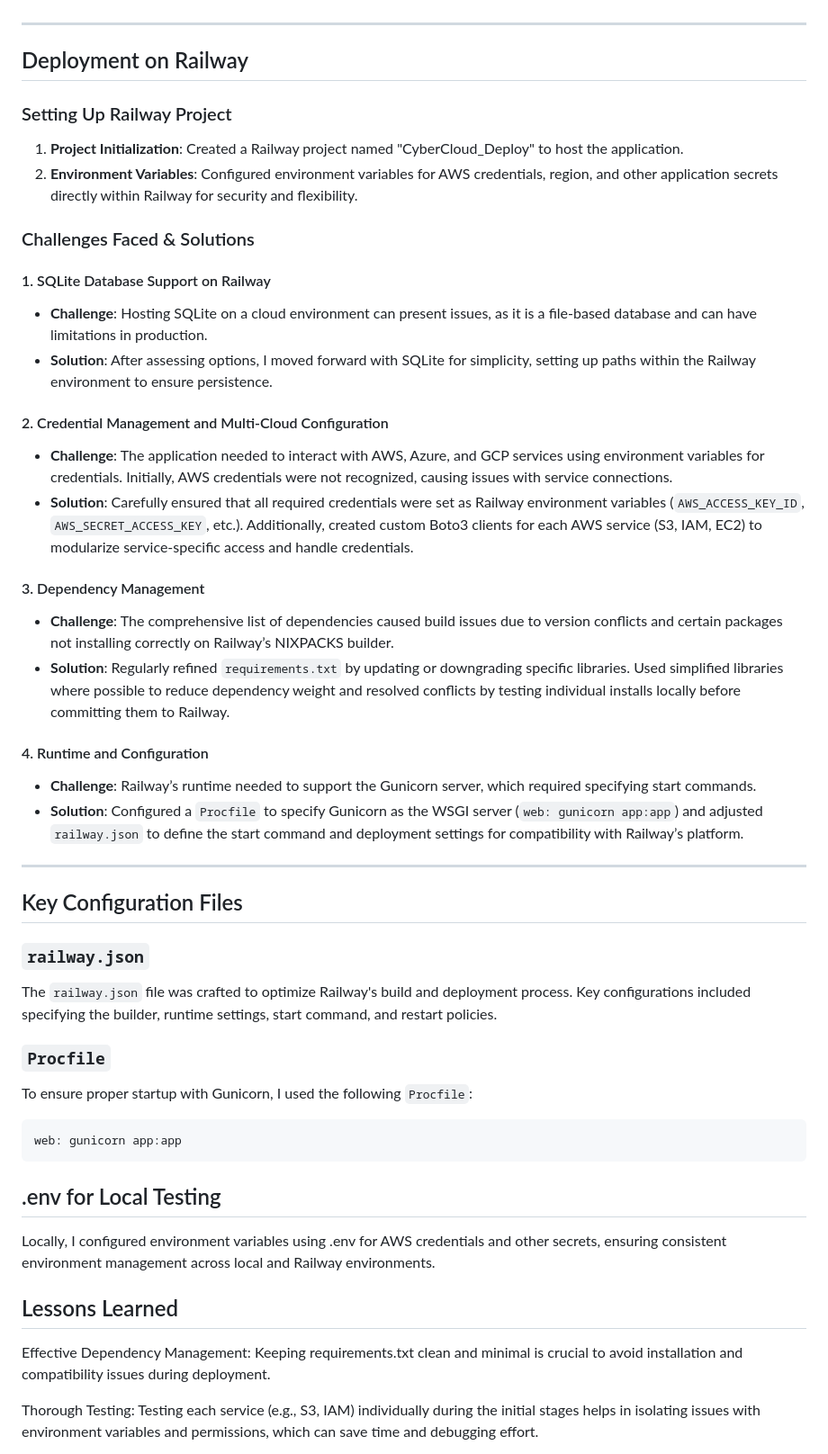
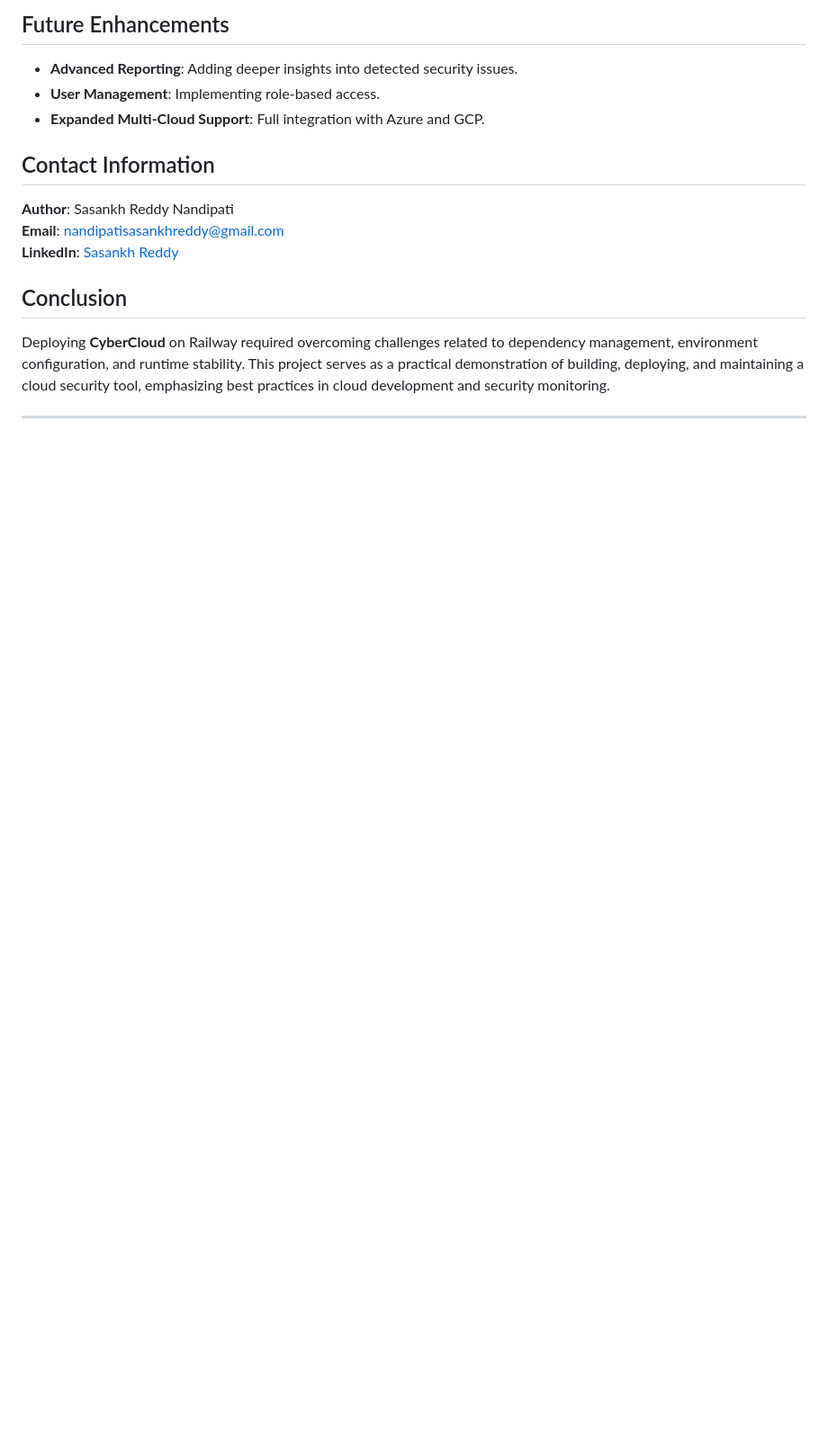
Before and after one commit to nsasankhreddy/CyberCloud, a Markdown page: README.md, the part around one of its changes. Shown at 90% size. Drawn GitHub-style; blank space fills up the shorter version.

````diff
--- a/README.md
+++ b/README.md
@@ -33,50 +110,15 @@ The primary dependencies were added to `requirements.txt`, covering a wide range
+## Future Enhancements
+- **Advanced Reporting**: Adding deeper insights into detected security issues.
+- **User Management**: Implementing role-based access.
+- **Expanded Multi-Cloud Support**: Full integration with Azure and GCP.
+
+## Contact Information
+**Author**: Sasankh Reddy Nandipati
+**Email**: [nandipatisasankhreddy@gmail.com](mailto:nandipatisasankhreddy@gmail.com)
+**LinkedIn**: [Sasankh Reddy](https://www.linkedin.com/in/sasankh-reddy-nandipati-bb38912a0/)
+
+## Conclusion
+Deploying **CyberCloud** on Railway required overcoming challenges related to dependency management, environment configuration, and runtime stability. This project serves as a practical demonstration of building, deploying, and maintaining a cloud security tool, emphasizing best practices in cloud development and security monitoring.
 
 ---
 
-## Deployment on Railway
-
-### Setting Up Railway Project
-
-1. **Project Initialization**: Created a Railway project named "CyberCloud_Deploy" to host the application.
-2. **Environment Variables**: Configured environment variables for AWS credentials, region, and other application secrets directly within Railway for security and flexibility.
-
-### Challenges Faced & Solutions
-
-#### 1. SQLite Database Support on Railway
-   - **Challenge**: Hosting SQLite on a cloud environment can present issues, as it is a file-based database and can have limitations in production.
-   - **Solution**: After assessing options, I moved forward with SQLite for simplicity, setting up paths within the Railway environment to ensure persistence.
-
-#### 2. Credential Management and Multi-Cloud Configuration
-   - **Challenge**: The application needed to interact with AWS, Azure, and GCP services using environment variables for credentials. Initially, AWS credentials were not recognized, causing issues with service connections.
-   - **Solution**: Carefully ensured that all required credentials were set as Railway environment variables (`AWS_ACCESS_KEY_ID`, `AWS_SECRET_ACCESS_KEY`, etc.). Additionally, created custom Boto3 clients for each AWS service (S3, IAM, EC2) to modularize service-specific access and handle credentials.
-
-#### 3. Dependency Management
-   - **Challenge**: The comprehensive list of dependencies caused build issues due to version conflicts and certain packages not installing correctly on Railway’s NIXPACKS builder.
-   - **Solution**: Regularly refined `requirements.txt` by updating or downgrading specific libraries. Used simplified libraries where possible to reduce dependency weight and resolved conflicts by testing individual installs locally before committing them to Railway.
-
-#### 4. Runtime and Configuration
-   - **Challenge**: Railway’s runtime needed to support the Gunicorn server, which required specifying start commands.
-   - **Solution**: Configured a `Procfile` to specify Gunicorn as the WSGI server (`web: gunicorn app:app`) and adjusted `railway.json` to define the start command and deployment settings for compatibility with Railway’s platform.
-
----
-
-## Key Configuration Files
-
-### `railway.json`
-The `railway.json` file was crafted to optimize Railway's build and deployment process. Key configurations included specifying the builder, runtime settings, start command, and restart policies.
-
-### `Procfile`
-To ensure proper startup with Gunicorn, I used the following `Procfile`:
-
-```plaintext
-web: gunicorn app:app
-```
-
-## .env for Local Testing
-Locally, I configured environment variables using .env for AWS credentials and other secrets, ensuring consistent environment management across local and Railway environments.
-
-## Lessons Learned
-Effective Dependency Management: Keeping requirements.txt clean and minimal is crucial to avoid installation and compatibility issues during deployment.
-
-Thorough Testing: Testing each service (e.g., S3, IAM) individually during the initial stages helps in isolating issues with environment variables and permissions, which can save time and debugging effort.
-
````
Also changed, not shown: other parts of README.md (+94 -30 lines).
